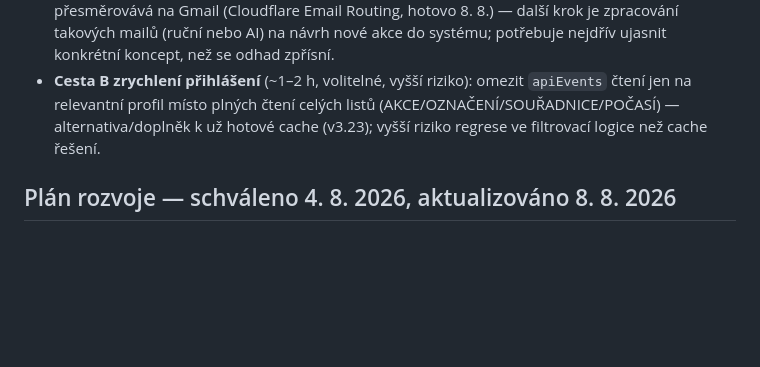
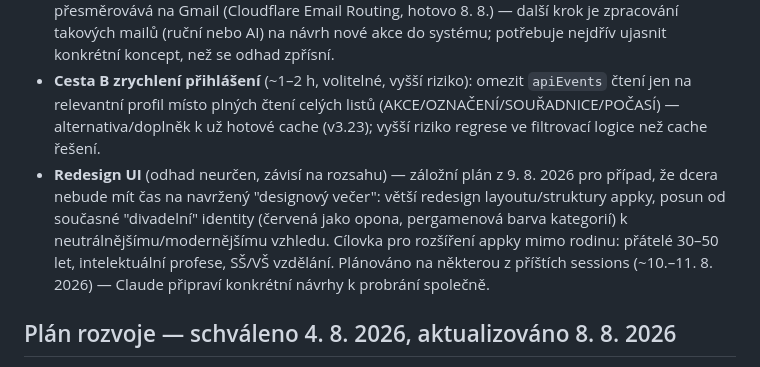
Before and after one commit to Akimto01/Kulturni_radar, a Markdown page: Docs/BACKLOG.md, the part around the change. GitHub-like rendering; blank space fills up the shorter version.

```diff
--- a/Docs/BACKLOG.md
+++ b/Docs/BACKLOG.md
@@ -74,6 +74,7 @@ změně BACKLOGu.
 - **API credit optimalizace** (~0,5–1 h): v konzoli Anthropic snížit Monthly spend limit (~$15) + e-mailové notifikace, zvážit auto-reload s malým prahem; v kódu `MAX_WEB_SEARCHES` už je 3 (ověřeno dříve); experiment: denní kontrolu zkusit na Haiku, Sonnet jen pro mimořádné a měsíční místa (týden měření kvality úlovků před rozhodnutím).
 - **Email zpracování návrhů** (~2–3 h, rozsah zatím nejasný): `info@kulturniradar.cz` už přesměrovává na Gmail (Cloudflare Email Routing, hotovo 8. 8.) — další krok je zpracování takových mailů (ruční nebo AI) na návrh nové akce do systému; potřebuje nejdřív ujasnit konkrétní koncept, než se odhad zpřísní.
 - **Cesta B zrychlení přihlášení** (~1–2 h, volitelné, vyšší riziko): omezit `apiEvents` čtení jen na relevantní profil místo plných čtení celých listů (AKCE/OZNAČENÍ/SOUŘADNICE/POČASÍ) — alternativa/doplněk k už hotové cache (v3.23); vyšší riziko regrese ve filtrovací logice než cache řešení.
+- **Redesign UI** (odhad neurčen, závisí na rozsahu) — záložní plán z 9. 8. 2026 pro případ, že dcera nebude mít čas na navržený "designový večer": větší redesign layoutu/struktury appky, posun od současné "divadelní" identity (červená jako opona, pergamenová barva kategorií) k neutrálnějšímu/modernějšímu vzhledu. Cílovka pro rozšíření appky mimo rodinu: přátelé 30–50 let, intelektuální profese, SŠ/VŠ vzdělání. Plánováno na některou z příštích sessions (~10.–11. 8. 2026) — Claude připraví konkrétní návrhy k probrání společně.
 
 ## Plán rozvoje — schváleno 4. 8. 2026, aktualizováno 8. 8. 2026
 1. ~~**Rodinné profily**~~ — **HOTOVO 7.–8. 8. 2026** (backend v3.20, frontend
```
Also changed, not shown: Docs/CHANGELOG.md (+12 -0 lines).
